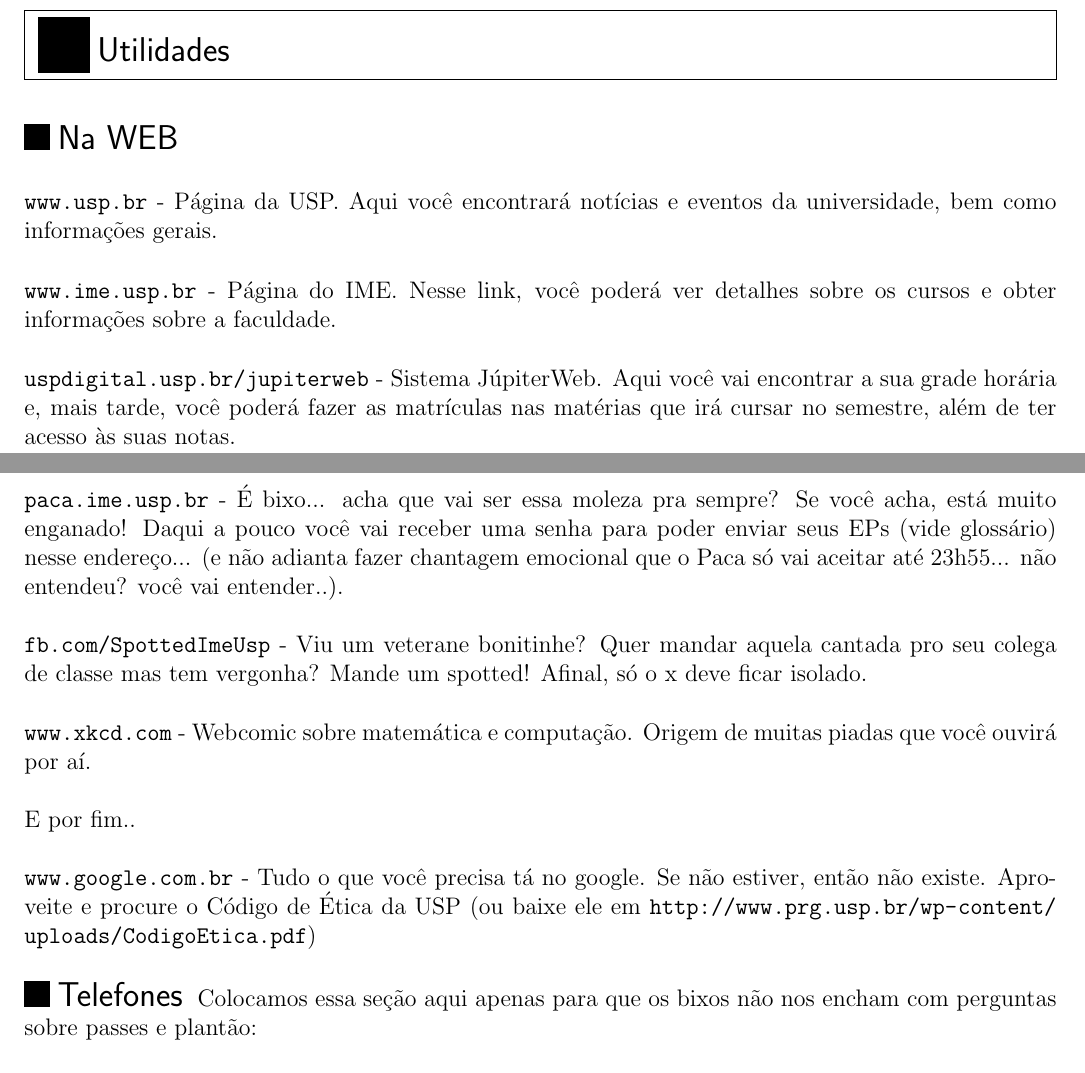
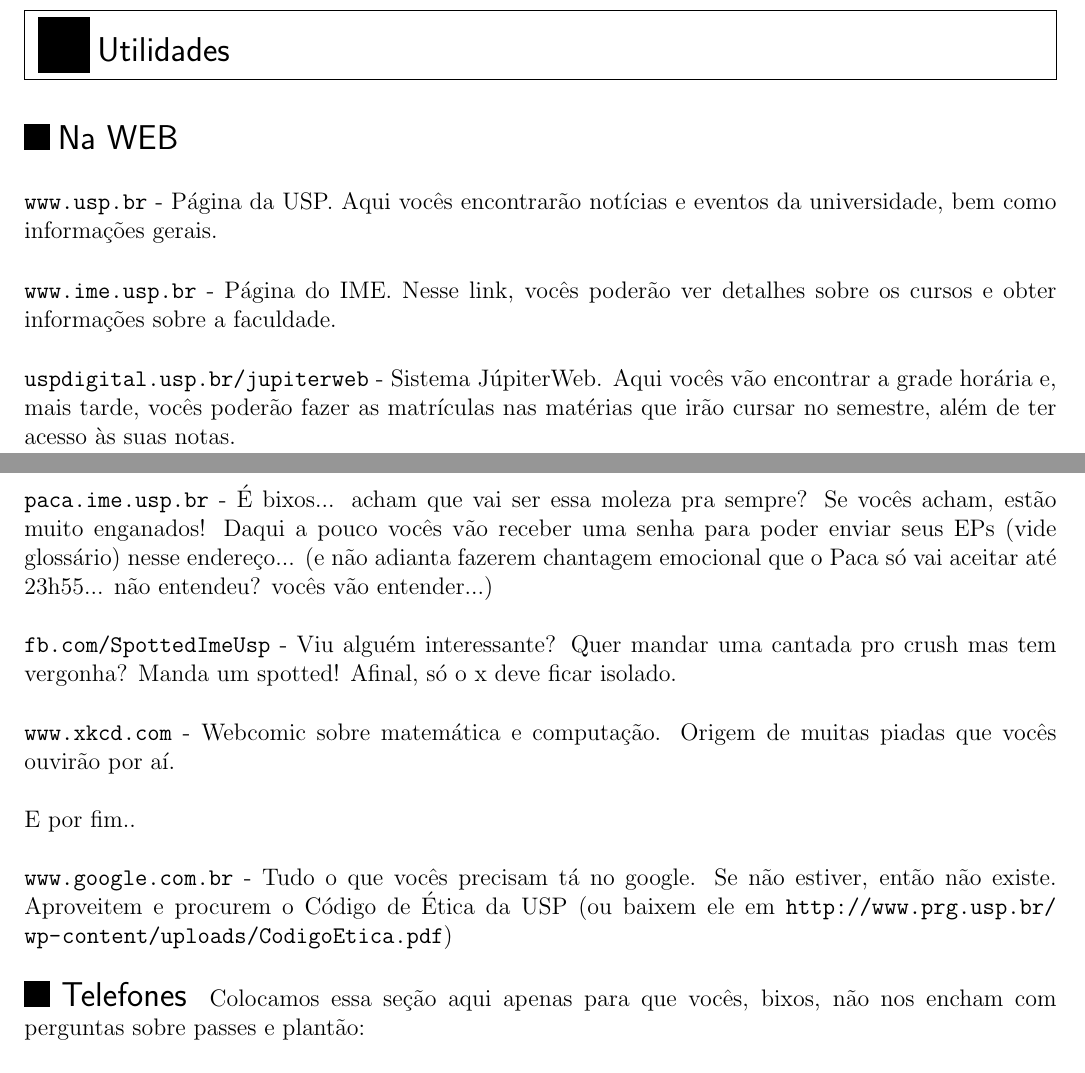
Before and after one commit to Kazuo256/guiadobixo, a LaTeX document (src/GuiaDoBixo.tex, which reads src/utilidades.tex): two parts of pages 65 and 66 of 69, joined at a grey line, cut so that both start at the same text. Compiled offline with pdfLaTeX.

Commit message:
Arrumei o que a Roberta mandou e plurais

```diff
--- a/src/utilidades.tex
+++ b/src/utilidades.tex
@@ -2,40 +2,39 @@
 
 \begin{subsecao}{Na WEB}
 
-{\tt www.usp.br} - Página da USP. Aqui você encontrará notícias e eventos da
+{\tt www.usp.br} - Página da USP. Aqui vocês encontrarão notícias e eventos da
 universidade, bem como informações gerais.
 
 {\tt www.ime.usp.br} - Página do IME.
-Nesse link, você poderá ver detalhes sobre os cursos e obter informações sobre
+Nesse link, vocês poderão ver detalhes sobre os cursos e obter informações sobre
 a faculdade.
 
-{\tt uspdigital.usp.br/jupiterweb} - Sistema JúpiterWeb. Aqui você vai
-encontrar a sua grade horária e, mais tarde, você poderá fazer as matrículas nas
-matérias que irá cursar no semestre, além de ter acesso às suas notas.
+{\tt uspdigital.usp.br/jupiterweb} - Sistema JúpiterWeb. Aqui vocês vão
+encontrar a grade horária e, mais tarde, vocês poderão fazer as matrículas nas
+matérias que irão cursar no semestre, além de ter acesso às suas notas.
 
-{\tt paca.ime.usp.br} - É bixo... acha que vai ser essa moleza pra sempre? Se
-você acha, está muito enganado! Daqui a pouco você vai receber uma senha para
-poder enviar seus EPs (vide glossário) nesse endereço... (e não adianta fazer
-chantagem emocional que o Paca só vai aceitar até 23h55... não entendeu? você
-vai entender..).
+{\tt paca.ime.usp.br} - É bixos... acham que vai ser essa moleza pra sempre? Se
+vocês acham, estão muito enganados! Daqui a pouco vocês vão receber uma senha para
+poder enviar seus EPs (vide glossário) nesse endereço... (e não adianta fazerem
+chantagem emocional que o Paca só vai aceitar até 23h55... não entendeu? vocês
+vão entender...)
 
-{\tt fb.com/SpottedImeUsp} - Viu um veterane bonitinhe? Quer mandar aquela
-cantada pro seu colega de classe mas tem vergonha? Mande um spotted! Afinal,
-só o x deve ficar isolado.
+{\tt fb.com/SpottedImeUsp} - Viu alguém interessante? Quer mandar uma cantada
+pro crush mas tem vergonha? Manda um spotted! Afinal, só o x deve ficar isolado.
 
 {\tt www.xkcd.com} - Webcomic sobre matemática e computação. Origem de muitas
-piadas que você ouvirá por aí.
+piadas que vocês ouvirão por aí.
 
 E por fim..
 
-{\tt www.google.com.br} - Tudo o que você precisa tá no google. Se não estiver,
-então não existe. Aproveite e procure o Código de Ética da USP (ou baixe ele em
+{\tt www.google.com.br} - Tudo o que vocês precisam tá no google. Se não estiver,
+então não existe. Aproveitem e procurem o Código de Ética da USP (ou baixem ele em
 \url{http://www.prg.usp.br/wp-content/uploads/CodigoEtica.pdf})
 
 \end{subsecao}
 
 \begin{subsecao}{Telefones}
-Colocamos essa seção aqui apenas para que os bixos não nos encham com perguntas
+Colocamos essa seção aqui apenas para que vocês, bixos, não nos encham com perguntas
 sobre passes e plantão:
 
 {\bf COSEAS:} Seção de Passe Escolar: {\tt 3091-3581}
```
